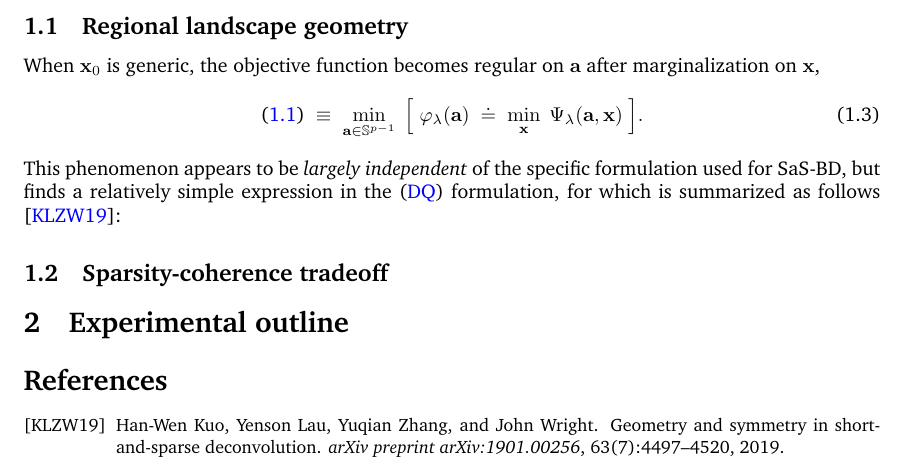
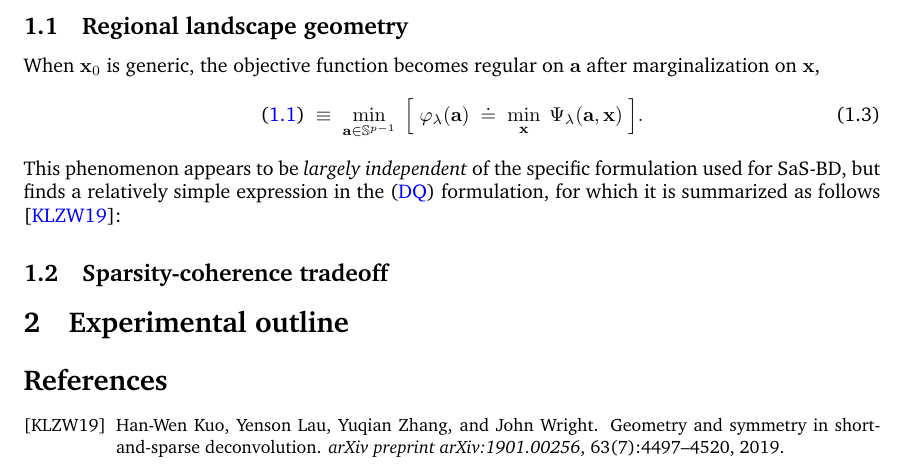
Before and after one commit to deconvlab/sas-geometry, a LaTeX paper (notes/main.tex): part of page 2 of 2, cut so that both start at the same text. The pictures show the PDF file notes/main.pdf that the author committed with the source.

Commit message:
Added clevref, .bib files, slight edits.

```diff
--- a/notes/main.tex
+++ b/notes/main.tex
@@ -81,7 +81,7 @@ When $\mb x_0$ is generic, the objective function becomes regular on $\mb a$ aft
     \vphi_\lambda(\mb a) \;\doteq\; \min_{\mb x}\; \Psi_\lambda(\mb a, \mb x)
   \;\Big].
 \end{equation}
-This phenomenon appears to be {\em largely independent} of the specific formulation used for SaS-BD, but finds a relatively simple expression in the \eqref{eqn:dq} formulation, for which is summarized as follows \cite{kuo2019geometry}:
+This phenomenon appears to be {\em largely independent} of the specific formulation used for SaS-BD, but finds a relatively simple expression in the \eqref{eqn:dq} formulation, for which it is summarized as follows \cite{kuo2019geometry}:
 
 
 \subsection{Sparsity-coherence tradeoff}
```
Also changed, not shown: notes/main.pdf.
